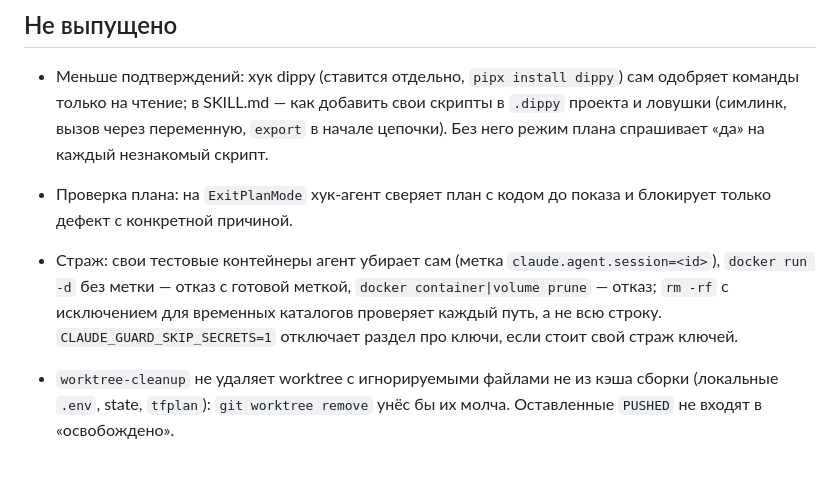
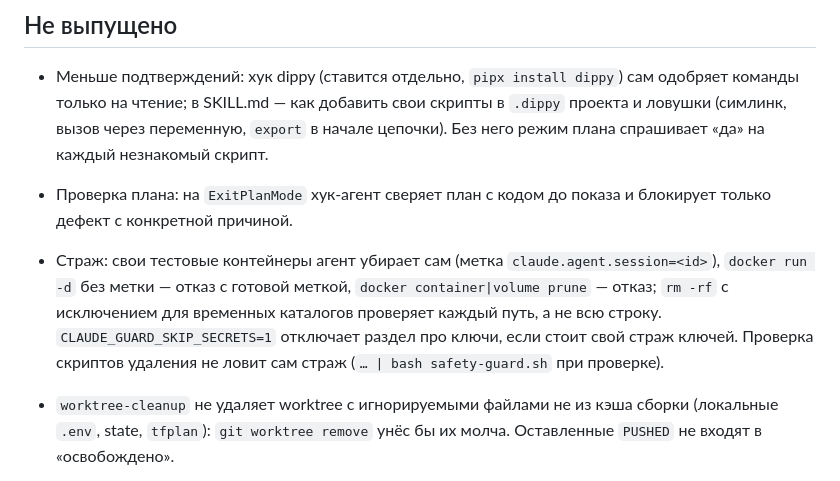
Before and after one commit to veeskelad/claude-tuning, a Markdown page: CHANGELOG.md, the part around the change. Rendered like a GitHub page.

Commit message:
CHANGELOG: страж не ловит себя

```diff
--- a/CHANGELOG.md
+++ b/CHANGELOG.md
@@ -4,7 +4,7 @@
 
 - Меньше подтверждений: хук dippy (ставится отдельно, `pipx install dippy`) сам одобряет команды только на чтение; в SKILL.md — как добавить свои скрипты в `.dippy` проекта и ловушки (симлинк, вызов через переменную, `export` в начале цепочки). Без него режим плана спрашивает «да» на каждый незнакомый скрипт.
 - Проверка плана: на `ExitPlanMode` хук-агент сверяет план с кодом до показа и блокирует только дефект с конкретной причиной.
-- Страж: свои тестовые контейнеры агент убирает сам (метка `claude.agent.session=<id>`), `docker run -d` без метки — отказ с готовой меткой, `docker container|volume prune` — отказ; `rm -rf` с исключением для временных каталогов проверяет каждый путь, а не всю строку. `CLAUDE_GUARD_SKIP_SECRETS=1` отключает раздел про ключи, если стоит свой страж ключей.
+- Страж: свои тестовые контейнеры агент убирает сам (метка `claude.agent.session=<id>`), `docker run -d` без метки — отказ с готовой меткой, `docker container|volume prune` — отказ; `rm -rf` с исключением для временных каталогов проверяет каждый путь, а не всю строку. `CLAUDE_GUARD_SKIP_SECRETS=1` отключает раздел про ключи, если стоит свой страж ключей. Проверка скриптов удаления не ловит сам страж (`… | bash safety-guard.sh` при проверке).
 - `worktree-cleanup` не удаляет worktree с игнорируемыми файлами не из кэша сборки (локальные `.env`, state, `tfplan`): `git worktree remove` унёс бы их молча. Оставленные `PUSHED` не входят в «освобождено».
 - `memory-consolidate`: индекс памяти обрезается по 200 строкам или 25 КБ, что раньше; упирается обычно в размер.
 - `open-tasks.sh`: `~` в `CLAUDE_WORK_ROOTS` (общий `settings.json` на машинах с разным `$HOME`), цель задачи не обрывается посреди буквы.
```
